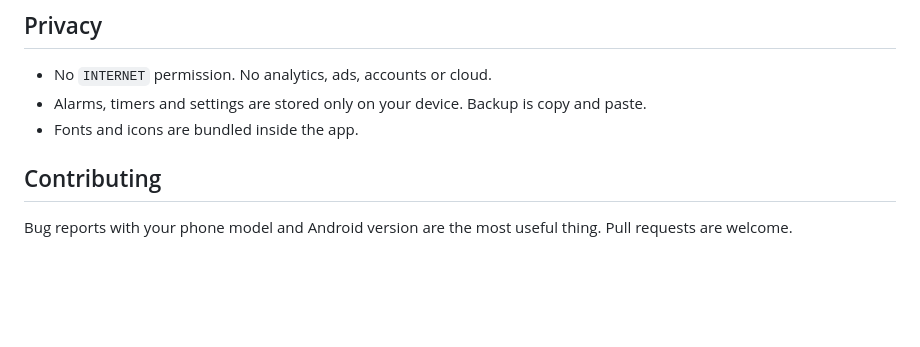
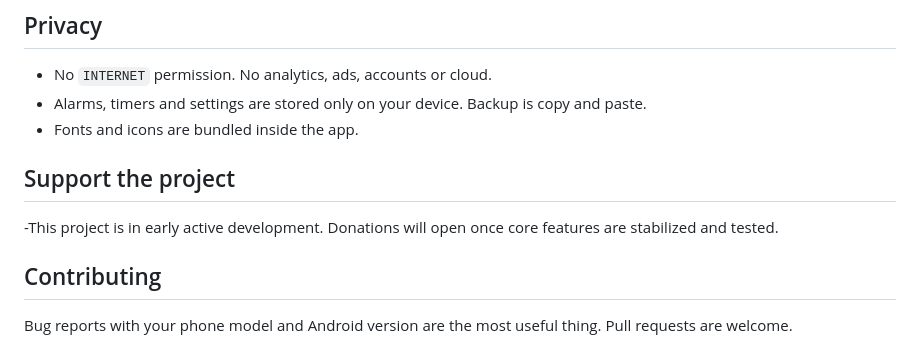
Before and after one commit to KillswitchYT/bulletproof-alarm, a Markdown page: README.md, the part around the change. Rendered like a GitHub page; blank space fills up the shorter version.

Commit message:
Add support section to README
Added a section for project support and donation information.

```diff
--- a/README.md
+++ b/README.md
@@ -61,6 +61,9 @@ See [TESTING.md](TESTING.md) for a step-by-step checklist of what to try and wha
 - Alarms, timers and settings are stored only on your device. Backup is copy and paste.
 - Fonts and icons are bundled inside the app.
 
+## Support the project
+
+-This project is in early active development. Donations will open once core features are stabilized and tested.
 
 ## Contributing
 
```
